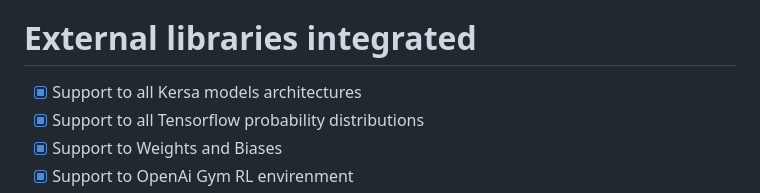
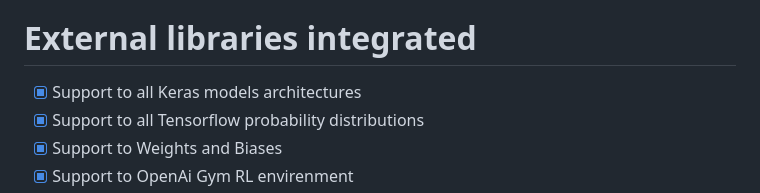
Before and after one commit to HassenAissa/Bayesian_inference_for_NN, a Markdown page: README.md, the part around one of its changes. GitHub-like rendering.

```diff
--- a/README.md
+++ b/README.md
@@ -22,7 +22,7 @@ Our library builds on top of *Tensorflow Keras ©* to make the training of Bayes
 - [X] VADAM
 - [X] BSAM
 # External libraries integrated
-- [X] Support to all Kersa models architectures
+- [X] Support to all Keras models architectures
 - [X] Support to all Tensorflow probability distributions
 - [X] Support to Weights and Biases
 - [X] Support to OpenAi Gym RL envirenment
```
Also changed, not shown: other parts of README.md (+93 -0 lines).
